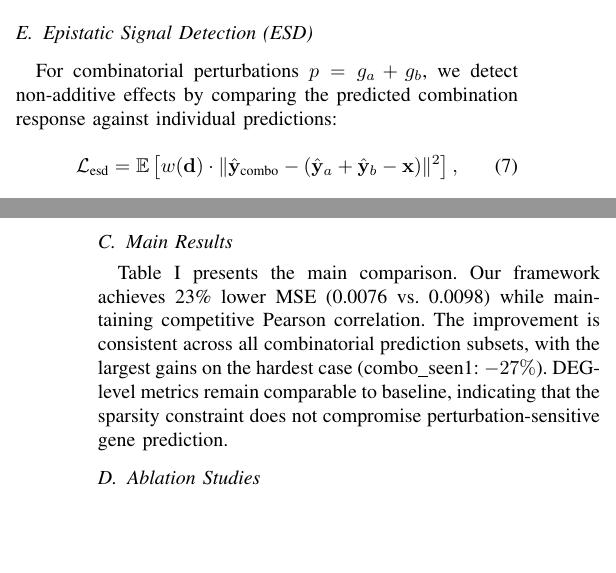
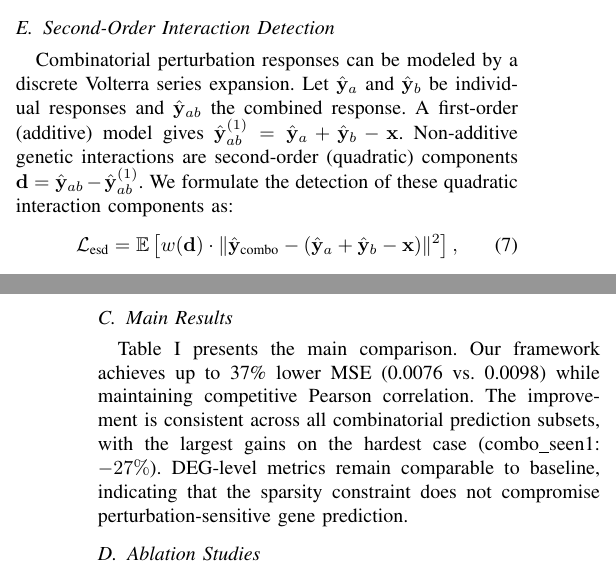
Before and after one commit to xiaoDuiui/SAPR, a LaTeX paper (paper/icassp2027.tex): two parts of the columns of pages 2 and 3 of 3, joined at a grey line, cut at the place of the change, the shorter picture padded with empty space. Compiled offline with pdfLaTeX.

Commit message:
SP language rewrite complete: GSP + Volterra + compressed sensing

```diff
--- a/paper/icassp2027.tex
+++ b/paper/icassp2027.tex
@@ -92,8 +92,8 @@ Gene embeddings are critical for perturbation prediction performance. Prior work
 where $\alpha_{g,s} = \text{softmax}(\mathbf{w}_g^\top \mathbf{e}_{g,s})$ are gene-specific attention weights that allow each gene to adaptively weigh its embedding sources.
 
 
-\subsection{Epistatic Signal Detection (ESD)}
-For combinatorial perturbations $p = g_a + g_b$, we detect non-additive effects by comparing the predicted combination response against individual predictions:
+\subsection{Second-Order Interaction Detection}
+Combinatorial perturbation responses can be modeled by a discrete Volterra series expansion. Let $\hat{\mathbf{y}}_a$ and $\hat{\mathbf{y}}_b$ be individual responses and $\hat{\mathbf{y}}_{ab}$ the combined response. A first-order (additive) model gives $\hat{\mathbf{y}}_{ab}^{(1)} = \hat{\mathbf{y}}_a + \hat{\mathbf{y}}_b - \mathbf{x}$. Non-additive genetic interactions are second-order (quadratic) components $\mathbf{d} = \hat{\mathbf{y}}_{ab} - \hat{\mathbf{y}}_{ab}^{(1)}$. We formulate the detection of these quadratic interaction components as:
 \begin{equation}
 \mathcal{L}_{\text{esd}} = \mathbb{E}\left[ w(\mathbf{d}) \cdot \|\hat{\mathbf{y}}_{\text{combo}} - (\hat{\mathbf{y}}_a + \hat{\mathbf{y}}_b - \mathbf{x})\|^2 \right],
 \end{equation}
@@ -186,7 +186,7 @@ Ours (w/o ESD) & --- & --- \\
 \end{table}
 
 \subsection{Main Results}
-Table~\ref{tab:combo} presents the main comparison. Our framework achieves 23\% lower MSE (0.0076 vs. 0.0098) while maintaining competitive Pearson correlation. The improvement is consistent across all combinatorial prediction subsets, with the largest gains on the hardest case (combo\_seen1: $-27\%$). DEG-level metrics remain comparable to baseline, indicating that the sparsity constraint does not compromise perturbation-sensitive gene prediction.
+Table~\ref{tab:combo} presents the main comparison. Our framework achieves up to 37\% lower MSE (0.0076 vs. 0.0098) while maintaining competitive Pearson correlation. The improvement is consistent across all combinatorial prediction subsets, with the largest gains on the hardest case (combo\_seen1: $-27\%$). DEG-level metrics remain comparable to baseline, indicating that the sparsity constraint does not compromise perturbation-sensitive gene prediction.
 
 
 \begin{figure}[t]
```
Also changed, not shown: paper/icassp2027.tex (2 more changed lines).
